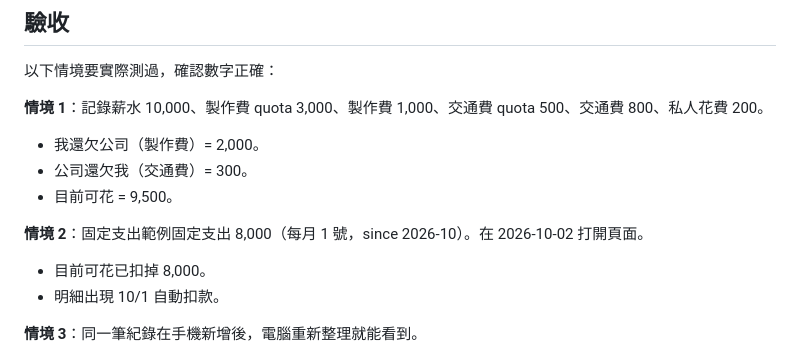
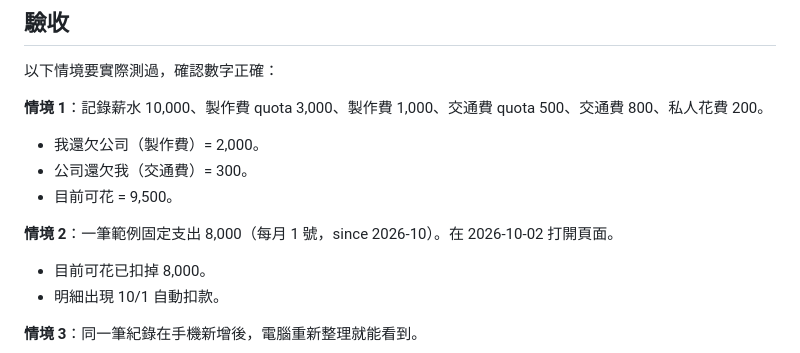
Before and after one commit to harry87119/kyx, a Markdown page: HANDOFF.md, the part around the change. GitHub-like rendering.

Commit message:
Fix wording in acceptance example
Co-Authored-By: Claude Sonnet 5.5 <noreply@anthropic.com>
Claude-Session: https://claude.ai/code/session_01MVzMwXVt135gH2QbQNS3x8

```diff
--- a/HANDOFF.md
+++ b/HANDOFF.md
@@ -127,7 +127,7 @@
 - 公司還欠我（交通費）= 300。
 - 目前可花 = 9,500。
 
-**情境 2**：固定支出範例固定支出 8,000（每月 1 號，since 2026-10）。在 2026-10-02 打開頁面。
+**情境 2**：一筆範例固定支出 8,000（每月 1 號，since 2026-10）。在 2026-10-02 打開頁面。
 - 目前可花已扣掉 8,000。
 - 明細出現 10/1 自動扣款。
 
```
